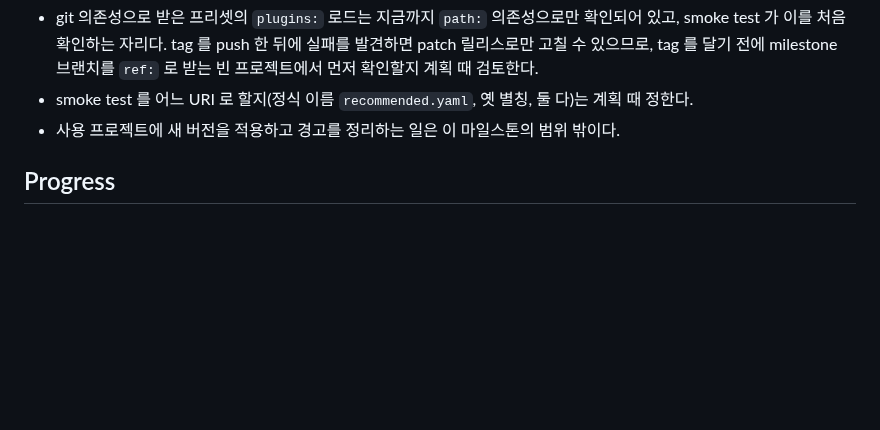
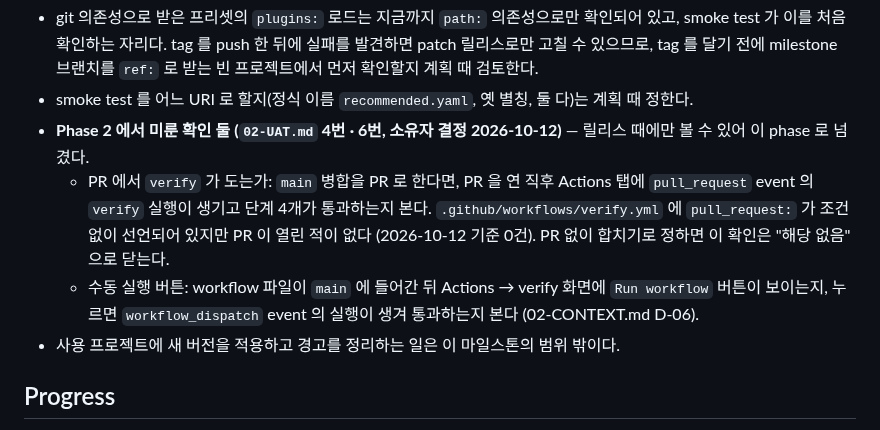
Before and after one commit to woodkill/woody_lints, a Markdown page: .planning/ROADMAP.md, the part around the change. Rendered like a GitHub page; blank space fills up the shorter version.

Commit message:
docs(roadmap): Phase 6 메모에 Phase 2 에서 미룬 확인 둘을 더함 (02-UAT.md 4번 · 6번)
PR 에서 verify 가 도는지와 수동 실행 버튼은 릴리스 때에만 볼 수 있다.
소유자 결정(2026-10-12)으로 대기 목록(999.x) 대신 Phase 6 의 Notes 에 적는다.

Co-Authored-By: Claude Opus 5.5 <noreply@anthropic.com>
Claude-Session: https://claude.ai/code/session_01UBStCFrXTQpREEfSh7kPNi

```diff
--- a/.planning/ROADMAP.md
+++ b/.planning/ROADMAP.md
@@ -229,6 +229,9 @@ Plans:
 **Notes**:
 - git 의존성으로 받은 프리셋의 `plugins:` 로드는 지금까지 `path:` 의존성으로만 확인되어 있고, smoke test 가 이를 처음 확인하는 자리다. tag 를 push 한 뒤에 실패를 발견하면 patch 릴리스로만 고칠 수 있으므로, tag 를 달기 전에 milestone 브랜치를 `ref:` 로 받는 빈 프로젝트에서 먼저 확인할지 계획 때 검토한다.
 - smoke test 를 어느 URI 로 할지(정식 이름 `recommended.yaml`, 옛 별칭, 둘 다)는 계획 때 정한다.
+- **Phase 2 에서 미룬 확인 둘 (`02-UAT.md` 4번 · 6번, 소유자 결정 2026-10-12)** — 릴리스 때에만 볼 수 있어 이 phase 로 넘겼다.
+  - PR 에서 `verify` 가 도는가: `main` 병합을 PR 로 한다면, PR 을 연 직후 Actions 탭에 `pull_request` event 의 `verify` 실행이 생기고 단계 4개가 통과하는지 본다. `.github/workflows/verify.yml` 에 `pull_request:` 가 조건 없이 선언되어 있지만 PR 이 열린 적이 없다 (2026-10-12 기준 0건). PR 없이 합치기로 정하면 이 확인은 "해당 없음" 으로 닫는다.
+  - 수동 실행 버튼: workflow 파일이 `main` 에 들어간 뒤 Actions → verify 화면에 `Run workflow` 버튼이 보이는지, 누르면 `workflow_dispatch` event 의 실행이 생겨 통과하는지 본다 (02-CONTEXT.md D-06).
 - 사용 프로젝트에 새 버전을 적용하고 경고를 정리하는 일은 이 마일스톤의 범위 밖이다.
 
 ## Progress
```
